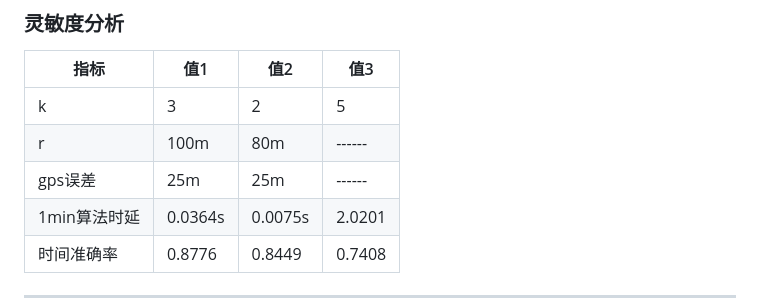
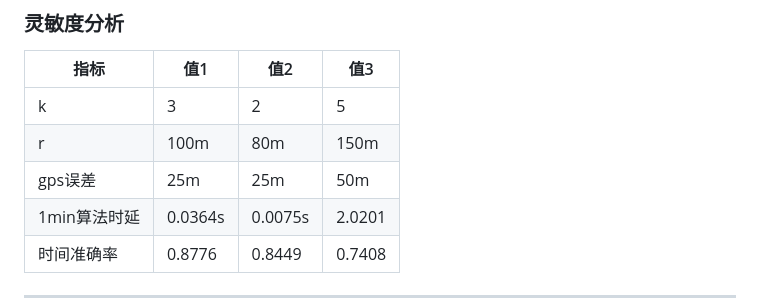
Before and after one commit to Southeast-University-YuhaoZhang/Map-matching, a Markdown page: our_alg/README.md, the part around the change. GitHub-like rendering.

```diff
--- a/our_alg/README.md
+++ b/our_alg/README.md
@@ -102,8 +102,8 @@
 | 指标 | 值1 | 值2 | 值3 |
 |------|------|------|------|
 | k | 3 | 2 | 5 |
-| r | 100m | 80m |------|
-| gps误差 | 25m | 25m |------|
+| r | 100m | 80m | 150m |
+| gps误差 | 25m | 25m | 50m |
 | 1min算法时延 | 0.0364s | 0.0075s | 2.0201 |
 | 时间准确率 | 0.8776 | 0.8449 | 0.7408 |
 
```
